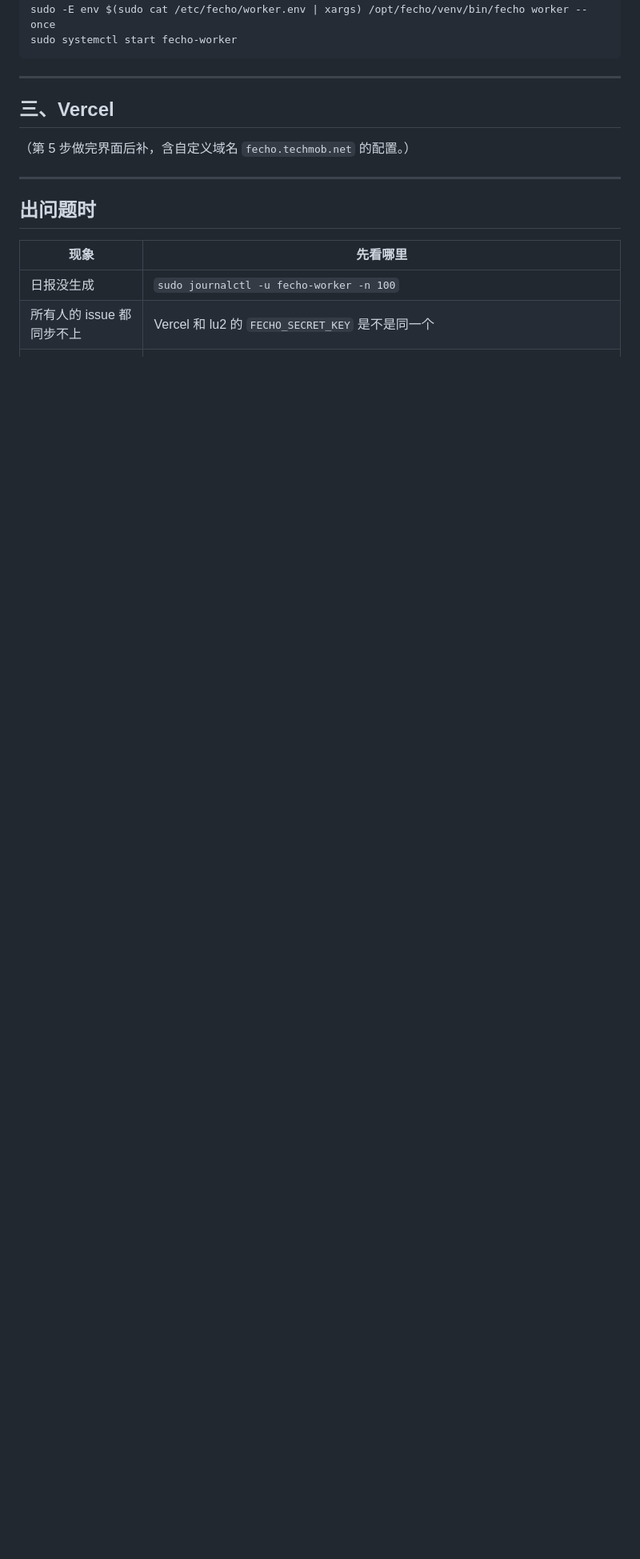
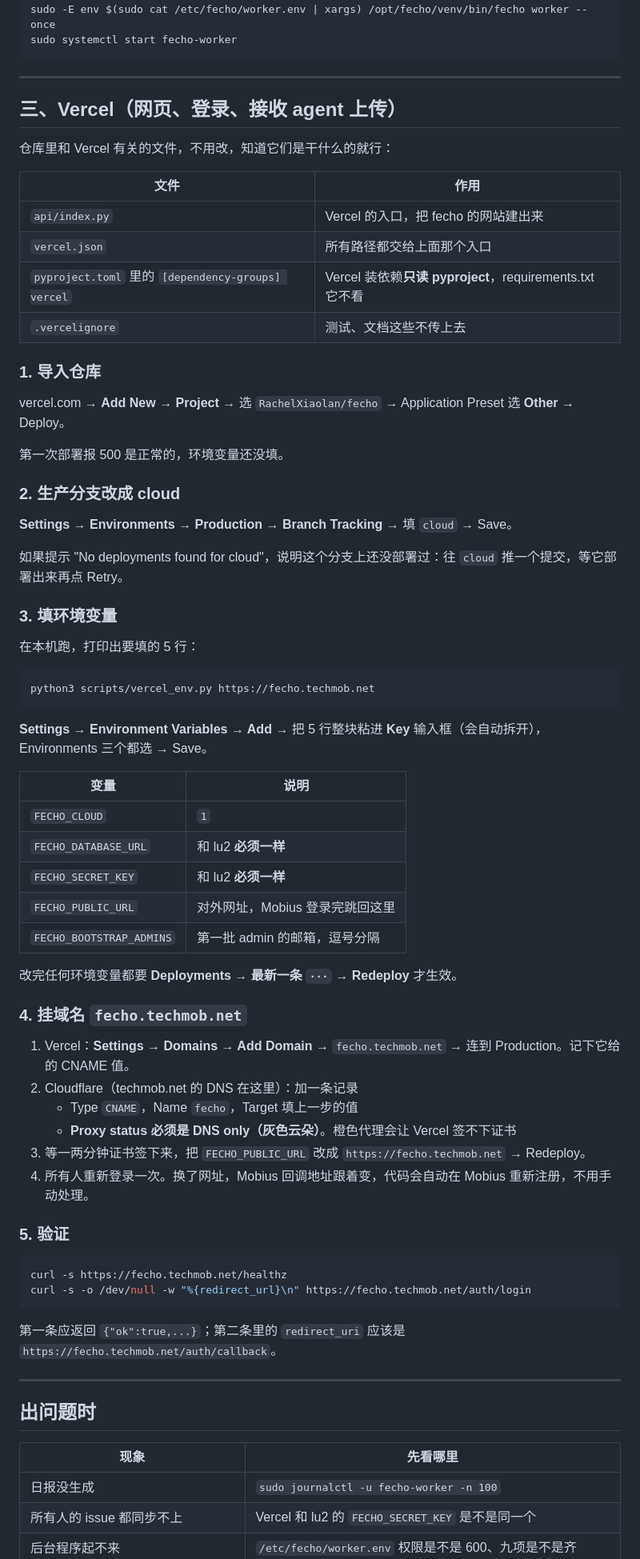
Before and after one commit to RachelXiaolan/fecho, a Markdown page: DEPLOY.md, the part around one of its changes. Shown at 80% size. Rendered like a GitHub page; blank space fills up the shorter version.

Commit message:
DEPLOY.md 补上 Vercel 和域名这一节
包括这次实际踩过的几个坑：Vercel 只读 pyproject 装依赖、
生产分支要先有部署才能设、Cloudflare 必须关代理、改网址后要 Redeploy。

Co-Authored-By: Claude Opus 5 <noreply@anthropic.com>

````diff
--- a/DEPLOY.md
+++ b/DEPLOY.md
@@ -94,9 +94,66 @@ sudo systemctl start fecho-worker
 
 ---
 
-## 三、Vercel
+## 三、Vercel（网页、登录、接收 agent 上传）
 
-（第 5 步做完界面后补，含自定义域名 `fecho.techmob.net` 的配置。）
+仓库里和 Vercel 有关的文件，不用改，知道它们是干什么的就行：
+
+| 文件 | 作用 |
+|---|---|
+| `api/index.py` | Vercel 的入口，把 fecho 的网站建出来 |
+| `vercel.json` | 所有路径都交给上面那个入口 |
+| `pyproject.toml` 里的 `[dependency-groups] vercel` | Vercel 装依赖**只读 pyproject**，requirements.txt 它不看 |
+| `.vercelignore` | 测试、文档这些不传上去 |
+
+### 1. 导入仓库
+
+vercel.com → **Add New → Project** → 选 `RachelXiaolan/fecho` → Application Preset 选 **Other** → Deploy。
+
+第一次部署报 500 是正常的，环境变量还没填。
+
+### 2. 生产分支改成 cloud
+
+**Settings → Environments → Production → Branch Tracking** → 填 `cloud` → Save。
+
+如果提示 "No deployments found for cloud"，说明这个分支上还没部署过：往 `cloud` 推一个提交，等它部署出来再点 Retry。
+
+### 3. 填环境变量
+
+在本机跑，打印出要填的 5 行：
+
+```bash
+python3 scripts/vercel_env.py https://fecho.techmob.net
+```
+
+**Settings → Environment Variables → Add** → 把 5 行整块粘进 **Key** 输入框（会自动拆开），Environments 三个都选 → Save。
+
+| 变量 | 说明 |
+|---|---|
+| `FECHO_CLOUD` | `1` |
+| `FECHO_DATABASE_URL` | 和 lu2 **必须一样** |
+| `FECHO_SECRET_KEY` | 和 lu2 **必须一样** |
+| `FECHO_PUBLIC_URL` | 对外网址，Mobius 登录完跳回这里 |
+| `FECHO_BOOTSTRAP_ADMINS` | 第一批 admin 的邮箱，逗号分隔 |
+
+改完任何环境变量都要 **Deployments → 最新一条 `···` → Redeploy** 才生效。
+
+### 4. 挂域名 `fecho.techmob.net`
+
+1. Vercel：**Settings → Domains → Add Domain** → `fecho.techmob.net` → 连到 Production。记下它给的 CNAME 值。
+2. Cloudflare（techmob.net 的 DNS 在这里）：加一条记录
+   - Type `CNAME`，Name `fecho`，Target 填上一步的值
+   - **Proxy status 必须是 DNS only（灰色云朵）**。橙色代理会让 Vercel 签不下证书
+3. 等一两分钟证书签下来，把 `FECHO_PUBLIC_URL` 改成 `https://fecho.techmob.net` → Redeploy。
+4. 所有人重新登录一次。换了网址，Mobius 回调地址跟着变，代码会自动在 Mobius 重新注册，不用手动处理。
+
+### 5. 验证
+
+```bash
+curl -s https://fecho.techmob.net/healthz
+curl -s -o /dev/null -w "%{redirect_url}\n" https://fecho.techmob.net/auth/login
+```
+
+第一条应返回 `{"ok":true,...}`；第二条里的 `redirect_uri` 应该是 `https://fecho.techmob.net/auth/callback`。
 
 ---
 
````
Also changed, not shown: other parts of DEPLOY.md (+4 -0 lines).
